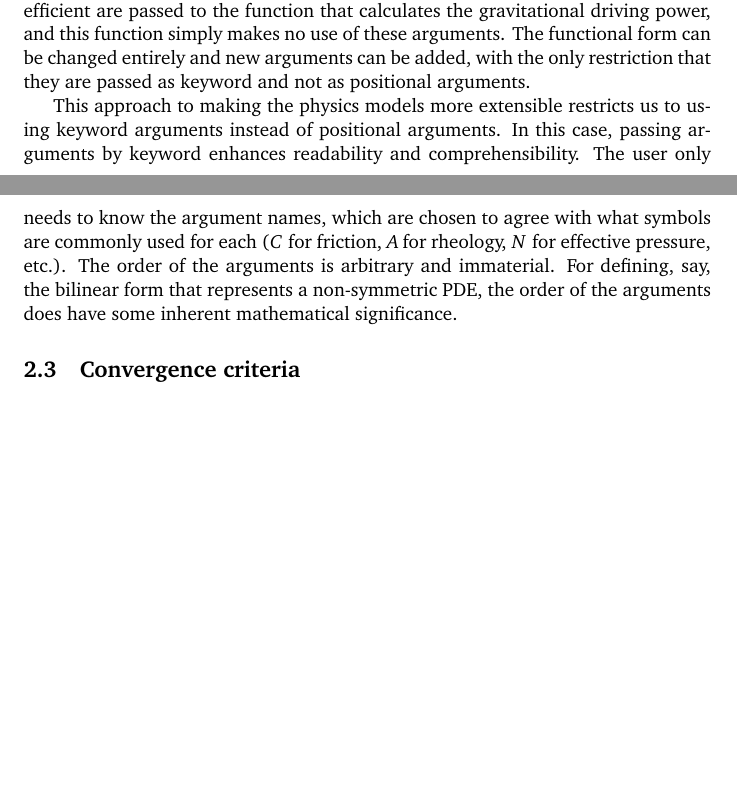
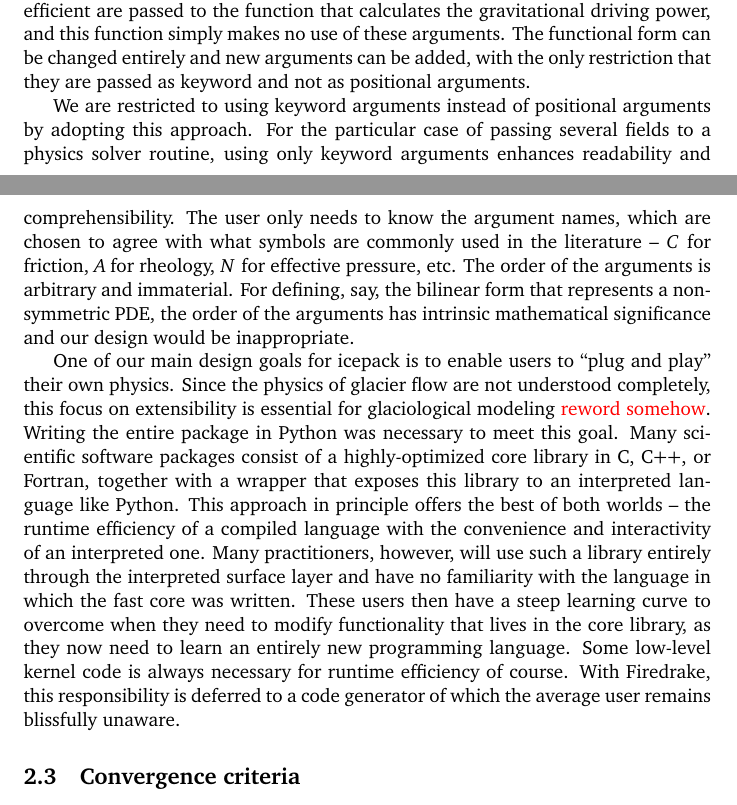
Before and after one commit to icepack/icepack-paper, a LaTeX paper (icepack.tex): two parts of pages 5 and 6 of 8 before the commit and two parts of pages 5 and 6 of 9 after it, joined at a grey line, cut so that both start at the same text, the shorter picture padded with empty space. Compiled offline with pdfLaTeX.

Commit message:
Bash on mixed-language projects

```diff
--- a/icepack.tex
+++ b/icepack.tex
@@ -169,11 +169,21 @@ Any fields that are unnecessary for calculating a given component are simply ign
 For example, the rheology and friction coefficient are passed to the function that calculates the gravitational driving power, and this function simply makes no use of these arguments.
 The functional form can be changed entirely and new arguments can be added, with the only restriction that they are passed as keyword and not as positional arguments.
 
-This approach to making the physics models more extensible restricts us to using keyword arguments instead of positional arguments.
-In this case, passing arguments by keyword enhances readability and comprehensibility.
-The user only needs to know the argument names, which are chosen to agree with what symbols are commonly used for each ($C$ for friction, $A$ for rheology, $N$ for effective pressure, etc.).
+We are restricted to using keyword arguments instead of positional arguments by adopting this approach.
+For the particular case of passing several fields to a physics solver routine, using only keyword arguments enhances readability and comprehensibility.
+The user only needs to know the argument names, which are chosen to agree with what symbols are commonly used in the literature -- $C$ for friction, $A$ for rheology, $N$ for effective pressure, etc.
 The order of the arguments is arbitrary and immaterial.
-For defining, say, the bilinear form that represents a non-symmetric PDE, the order of the arguments does have some inherent mathematical significance.
+For defining, say, the bilinear form that represents a non-symmetric PDE, the order of the arguments has intrinsic mathematical significance and our design would be inappropriate.
+
+One of our main design goals for icepack is to enable users to ``plug and play'' their own physics.
+Since the physics of glacier flow are not understood completely, this focus on extensibility is essential for glaciological modeling \textcolor{red}{reword somehow}.
+Writing the entire package in Python was necessary to meet this goal.
+Many scientific software packages consist of a highly-optimized core library in C, C++, or Fortran, together with a wrapper that exposes this library to an interpreted language like Python.
+This approach in principle offers the best of both worlds -- the runtime efficiency of a compiled language with the convenience and interactivity of an interpreted one.
+Many practitioners, however, will use such a library entirely through the interpreted surface layer and have no familiarity with the language in which the fast core was written.
+These users then have a steep learning curve to overcome when they need to modify functionality that lives in the core library, as they now need to learn an entirely new programming language.
+Some low-level kernel code is always necessary for runtime efficiency of course.
+With Firedrake, this responsibility is deferred to a code generator of which the average user remains blissfully unaware.
 
 
 \subsection{Convergence criteria}
```
